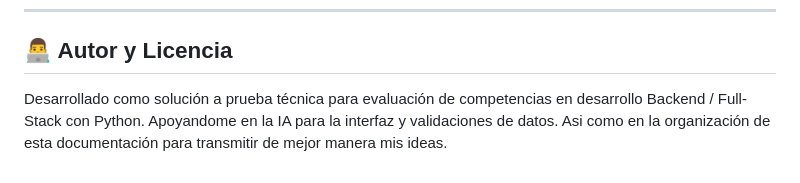
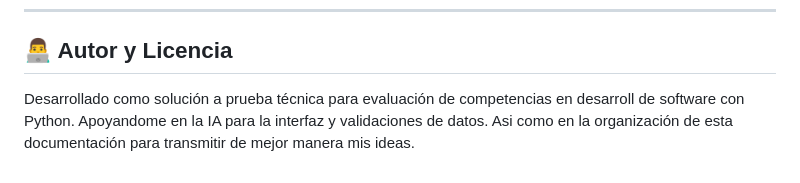
Before and after one commit to Code-D-Garcia/autoclave-app, a Markdown page: README.md, the part around the change. Drawn GitHub-style.

Commit message:
chore(docs): mod documetation

```diff
--- a/README.md
+++ b/README.md
@@ -199,4 +199,4 @@ py -m pytest -v
 
 ## 👨‍💻 Autor y Licencia
 
-Desarrollado como solución a prueba técnica para evaluación de competencias en desarrollo Backend / Full-Stack con Python. Apoyandome en la IA para la interfaz y validaciones de datos. Asi como en la organización de esta documentación para transmitir de mejor manera mis ideas.
+Desarrollado como solución a prueba técnica para evaluación de competencias en desarroll de software con Python. Apoyandome en la IA para la interfaz y validaciones de datos. Asi como en la organización de esta documentación para transmitir de mejor manera mis ideas.
```
